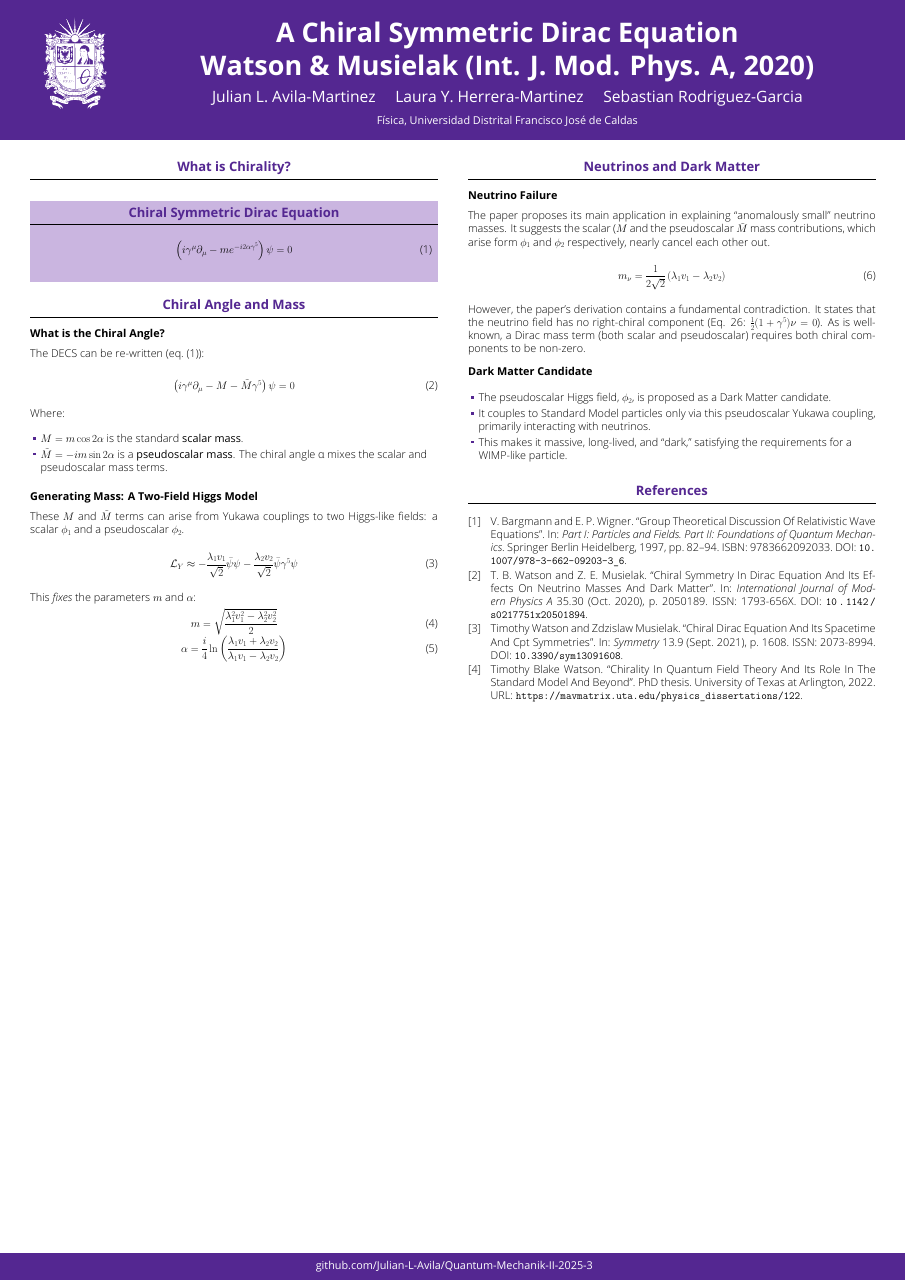
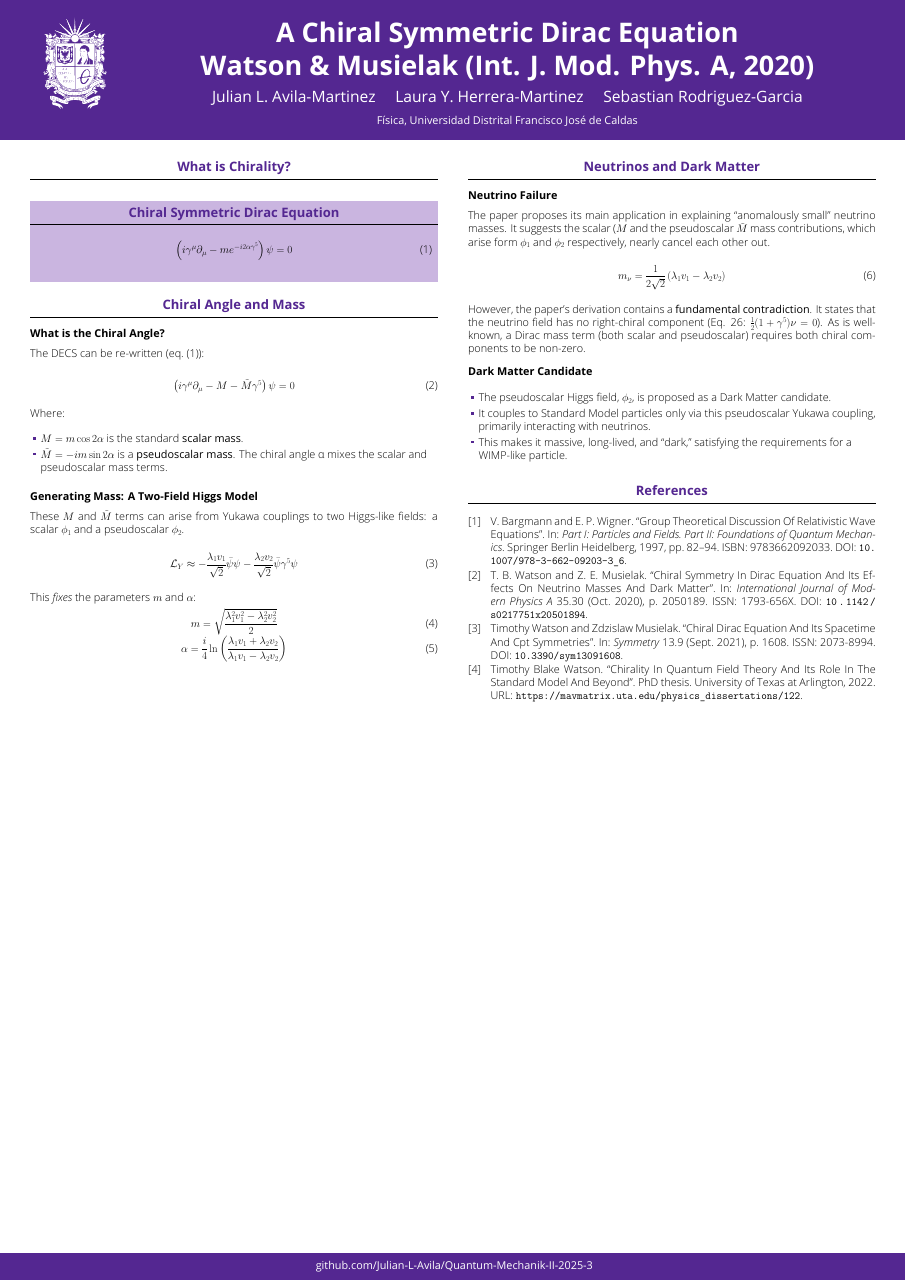
Before and after one commit to Julian-L-Avila/Quantum-Mechanik-II-2025-3, a LaTeX poster (Chiral-Dirac/poster/poster.tex): the whole page. The pictures show the PDF file Chiral-Dirac/poster/poster.pdf that the author committed with the source.

Commit message:
Add bf text.

```diff
--- a/Chiral-Dirac/poster/poster.tex
+++ b/Chiral-Dirac/poster/poster.tex
@@ -140,7 +140,8 @@ Rodriguez-Garcia}
       m_{\nu} = \frac{1}{2 \sqrt{2}} \left( \lambda_{1} v_1 - \lambda_{2} v_2 \right)
     \end{equation}
 
-    However, the paper's derivation contains a fundamental contradiction. It
+    However, the paper's derivation contains a \textbf{fundamental
+    contradiction}. It
     states that the neutrino field has no right-chiral component (Eq. 26: \(
     \frac{1}{2}( 1 + \gamma^5) \nu = 0 \)). As is well-known, a Dirac mass term
     (both scalar and pseudoscalar) requires both chiral components to be
```
Also changed, not shown: Chiral-Dirac/poster/poster.pdf.
